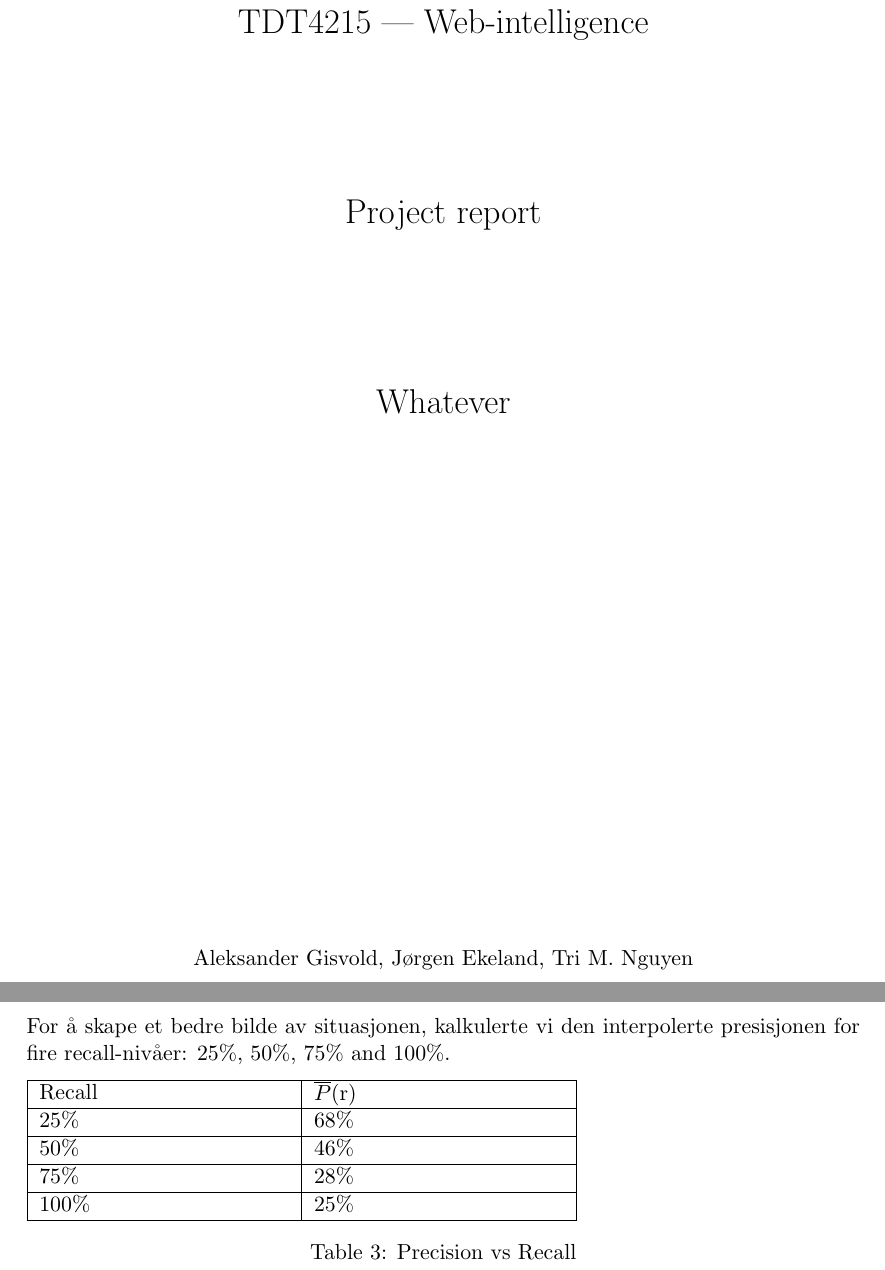
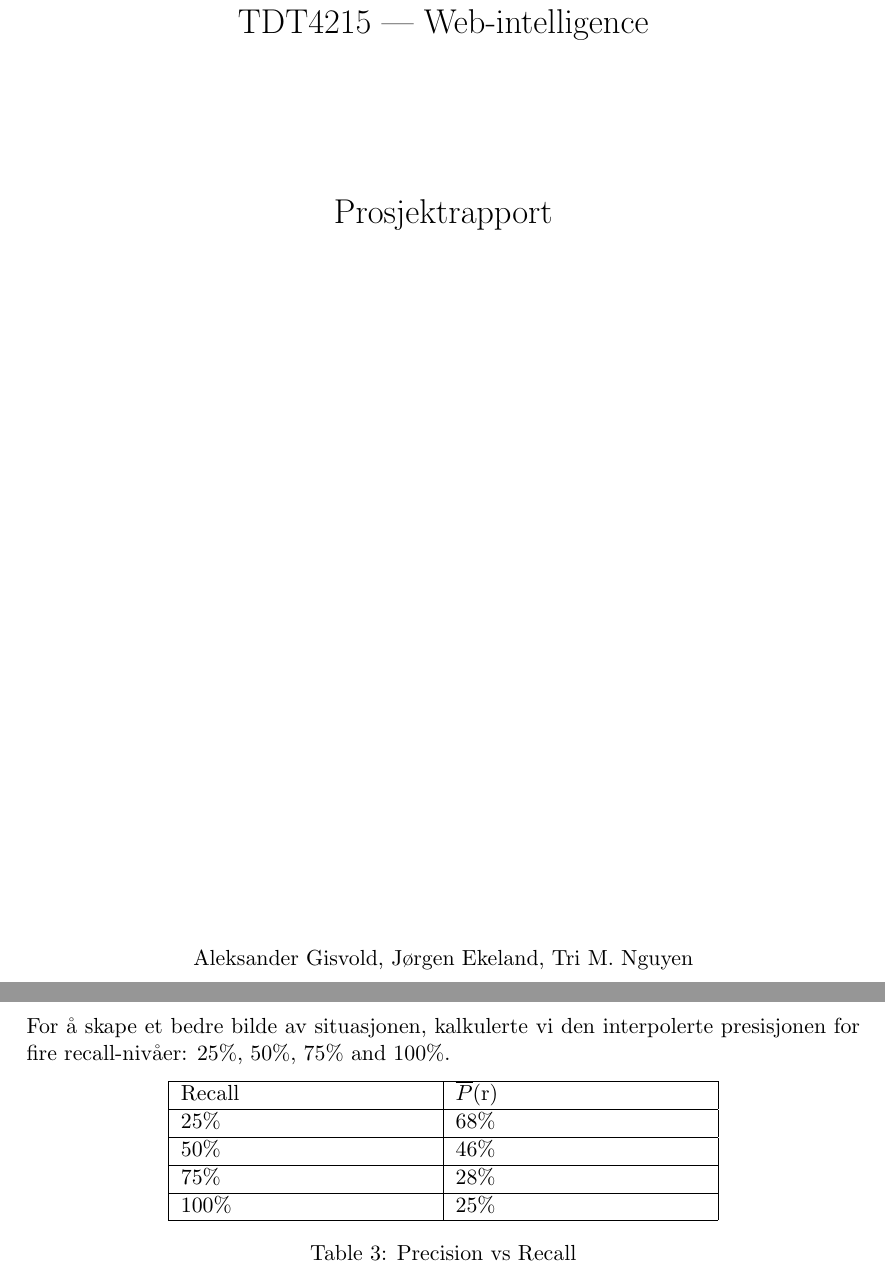
Before and after one commit to gisvold/WebIntelligence, a LaTeX document (docs/project_report/Report.tex, which reads docs/project_report/section/discussion.tex, docs/project_report/section/front-page.tex): two parts of pages 1 and 10 of 13, joined at a grey line, cut so that both start at the same text. Compiled offline with pdfLaTeX.

Commit message:
Fix errors and front-page.

```diff
--- a/docs/project_report/Report.tex
+++ b/docs/project_report/Report.tex
@@ -14,6 +14,7 @@
 \usepackage{xtab}
 \usepackage{geometry}
 \usepackage{longtable}
+\usepackage{booktabs}
 \usepackage[english]{babel}
 \usepackage[parfill]{parskip}
 \newcommand{\comment}[1]{} \comment{This is a block comment wrapped in curly
--- a/docs/project_report/section/discussion.tex
+++ b/docs/project_report/section/discussion.tex
@@ -10,9 +10,9 @@ Precision = (relevante og hentede dokumenter) / hentede dokumenter. Eks. Om vi h
 Da ser vi mens recall ser på på antall relevanter dokumenter av totale dokumenter. Recall = (relevante og hentede dokumenter) / (totale dokumenter). Eks. om det finnes 20 dokumenter i kolleksjonen, og 10 av dem er hentet, så vil recall være 50\%. Precision ville vært 100\% i dette tilfelle.
 
 
-\newline
 For å skape et bedre bilde av situasjonen, kalkulerte vi den interpolerte presisjonen for fire recall-nivåer: 25\%, 50\%, 75\% and 100\%.
 
+\begin{center}
 \begin{tabular}{|m{0.3 \textwidth}|m{0.3 \textwidth}|}
 \hline
 Recall & $\overline{P}$(r) \\ \hline
--- a/docs/project_report/section/front-page.tex
+++ b/docs/project_report/section/front-page.tex
@@ -4,10 +4,10 @@
 {\LARGE TDT4215 | Web-intelligence}
 \par
 \vspace{1in}
-{\LARGE Project report}
+{\LARGE Prosjektrapport}
 \par
 \vspace{1in}
-{\LARGE Whatever}
+{\LARGE }
 \par
 \vfill
 \par
```
Also changed, not shown: docs/project_report/section/appendix.tex (+2 -0 lines), docs/project_report/section/result.tex (+1 -1 lines), docs/project_report/section/discussion.tex (4 more changed lines).
